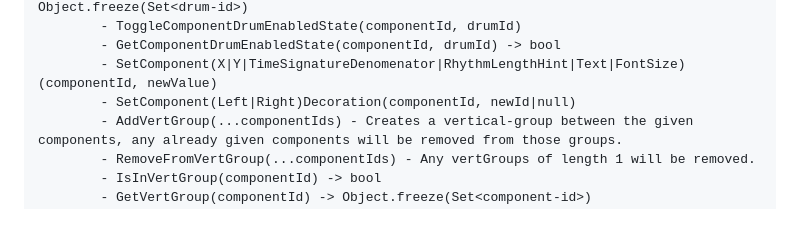
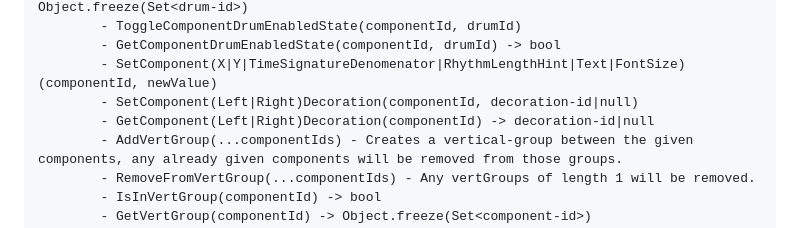
Before and after one commit to GreenJon902/UltimateDrumScorerPro, a Markdown page: src/README.md, the part around the change. Drawn GitHub-style.

Commit message:
Updated documentaion of component manager decoration methods in readme

```diff
--- a/src/README.md
+++ b/src/README.md
@@ -99,7 +99,8 @@ ComponentManager - Stores persistant state of entities.
 		- ToggleComponentDrumEnabledState(componentId, drumId)
 		- GetComponentDrumEnabledState(componentId, drumId) -> bool
 		- SetComponent(X|Y|TimeSignatureDenomenator|RhythmLengthHint|Text|FontSize)(componentId, newValue)
-		- SetComponent(Left|Right)Decoration(componentId, newId|null)
+		- SetComponent(Left|Right)Decoration(componentId, decoration-id|null)
+		- GetComponent(Left|Right)Decoration(componentId) -> decoration-id|null
 		- AddVertGroup(...componentIds) - Creates a vertical-group between the given components, any already given components will be removed from those groups.
 		- RemoveFromVertGroup(...componentIds) - Any vertGroups of length 1 will be removed.
 		- IsInVertGroup(componentId) -> bool
```
